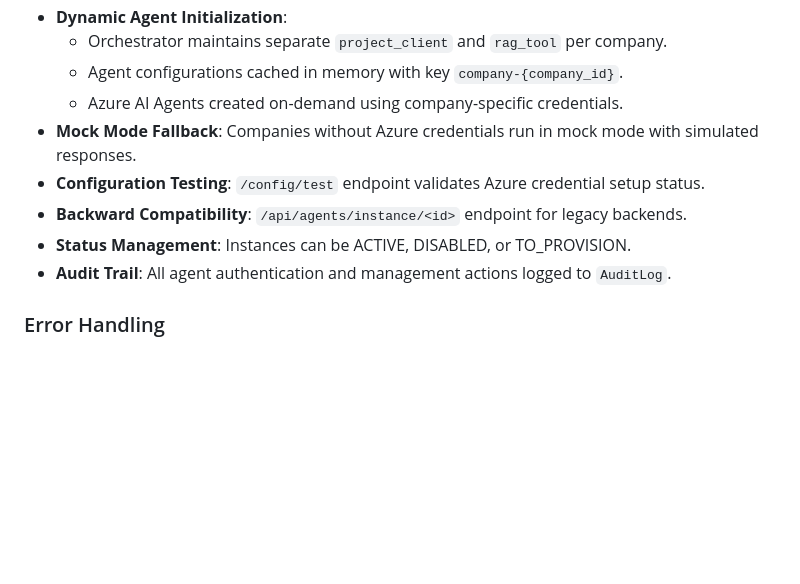
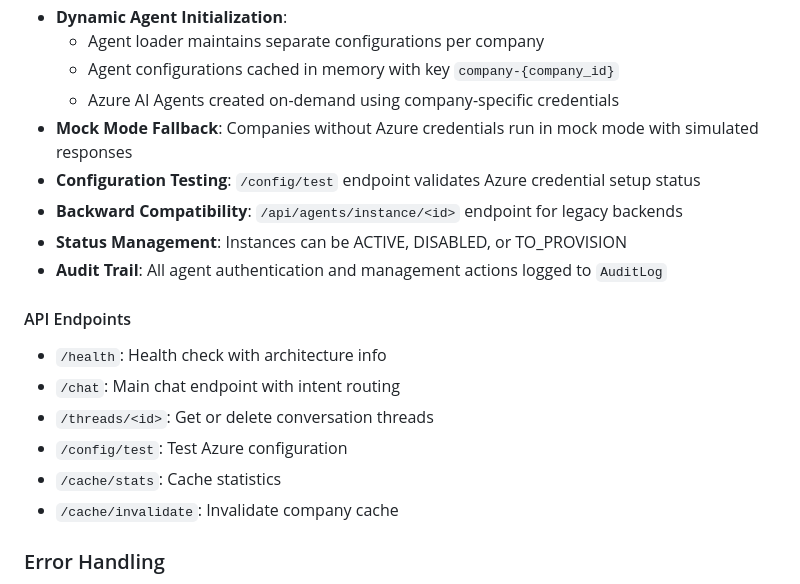
Before and after one commit to steve-ricapa/txdxai_Flask, a Markdown page: replit.md, the part around one of its changes. Rendered like a GitHub page; blank space fills up the shorter version.

```diff
--- a/replit.md
+++ b/replit.md
@@ -65,12 +99,20 @@ Preferred communication style: Simple, everyday language.
 - **Dynamic Agent Initialization**:
-  - Orchestrator maintains separate `project_client` and `rag_tool` per company.
-  - Agent configurations cached in memory with key `company-{company_id}`.
-  - Azure AI Agents created on-demand using company-specific credentials.
-- **Mock Mode Fallback**: Companies without Azure credentials run in mock mode with simulated responses.
-- **Configuration Testing**: `/config/test` endpoint validates Azure credential setup status.
-- **Backward Compatibility**: `/api/agents/instance/<id>` endpoint for legacy backends.
-- **Status Management**: Instances can be ACTIVE, DISABLED, or TO_PROVISION.
-- **Audit Trail**: All agent authentication and management actions logged to `AuditLog`.
+  - Agent loader maintains separate configurations per company
+  - Agent configurations cached in memory with key `company-{company_id}`
+  - Azure AI Agents created on-demand using company-specific credentials
+- **Mock Mode Fallback**: Companies without Azure credentials run in mock mode with simulated responses
+- **Configuration Testing**: `/config/test` endpoint validates Azure credential setup status
+- **Backward Compatibility**: `/api/agents/instance/<id>` endpoint for legacy backends
+- **Status Management**: Instances can be ACTIVE, DISABLED, or TO_PROVISION
+- **Audit Trail**: All agent authentication and management actions logged to `AuditLog`
+
+#### API Endpoints
+- `/health`: Health check with architecture info
+- `/chat`: Main chat endpoint with intent routing
+- `/threads/<id>`: Get or delete conversation threads
+- `/config/test`: Test Azure configuration
+- `/cache/stats`: Cache statistics
+- `/cache/invalidate`: Invalidate company cache
 
 ### Error Handling
 - **Custom Exception Hierarchy**: `TxDxAIError` base class with specialized exceptions.
```
Also changed, not shown: other parts of replit.md (+44 -10 lines).
